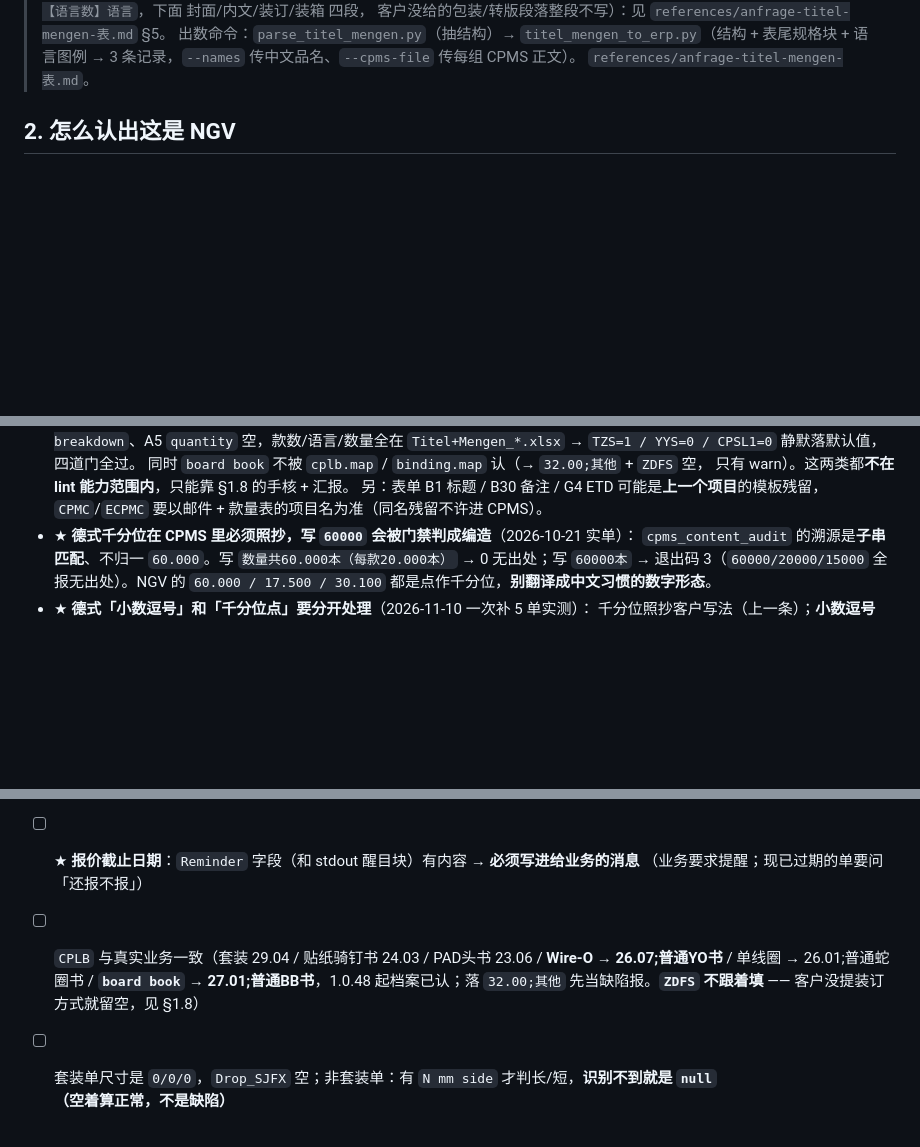
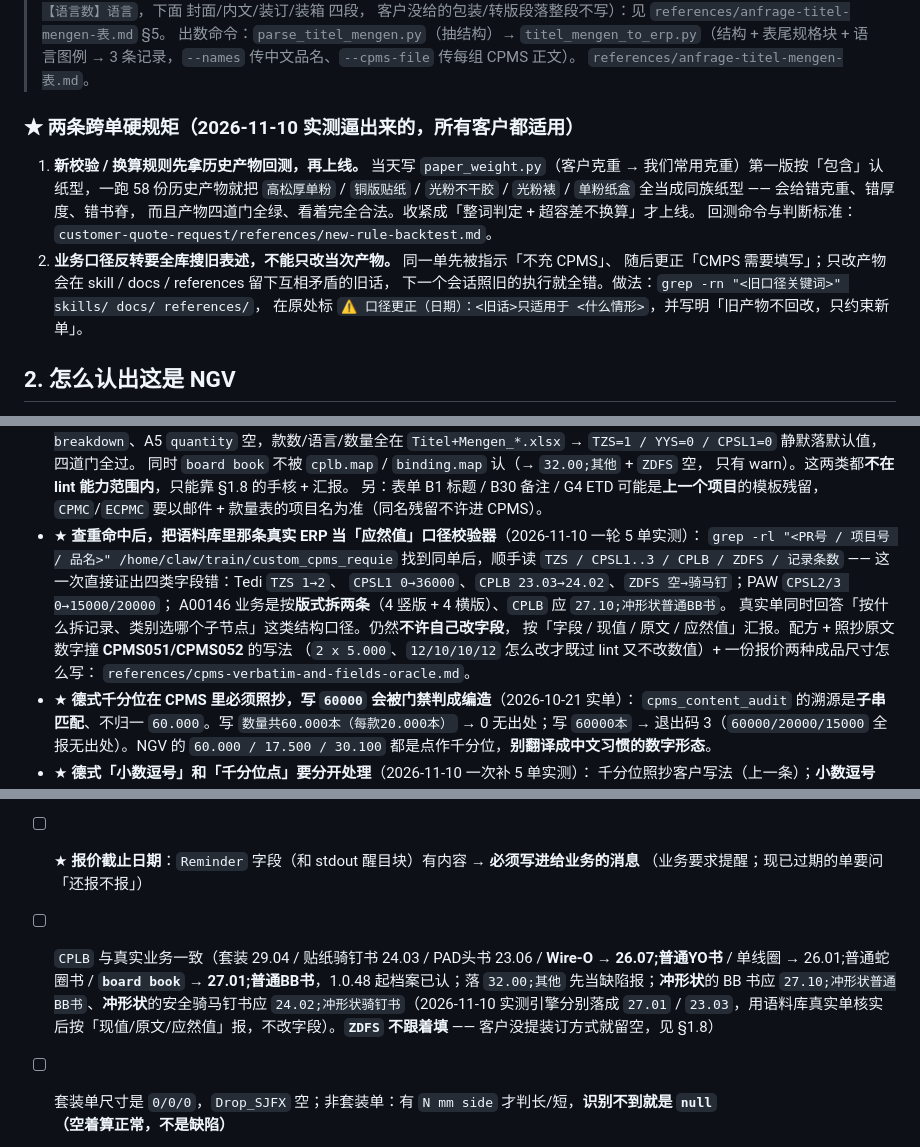
Before and after one commit to Senthie/customer-quote-request, a Markdown page: skills/customer-quote-ngv/SKILL.md, 3 parts joined by grey strips. Rendered like a GitHub page; blank space fills up the shorter version.

Commit message:
NGV 补两条跨单硬规矩：新规则先回测历史产物、口径反转要全库搜旧表述
- §1.8 抬头加「两条跨单硬规矩」：①新校验/换算规则上线前必须拿历史产物回测
  （paper_weight.py 第一版按「包含」认纸型，会把 高松厚单粉/铜版贴纸/光粉不干胶
  当同族，产物四道门全绿却给错克重厚度书脊）；②业务口径反转要 grep 全库旧表述，
  在原处标「⚠️ 口径更正（日期）+ 适用范围」，旧产物不回改、只约束新单。
- 查重命中后把语料库真实 ERP 当「应然值」口径校验器：读 TZS/CPSL1..3/CPLB/ZDFS/
  记录条数，实测证出 Tedi、PAW、A00146 四类字段错与「按版式拆两条」的结构口径；
  仍然只汇报不改字段。
- 交付清单 CPLB 条：补「冲形状 BB 书 27.10 / 冲形状骑钉书 24.02」，
  并注明引擎会落成 27.01 / 23.03，按现值/原文/应然值报。

```diff
--- a/skills/customer-quote-ngv/SKILL.md
+++ b/skills/customer-quote-ngv/SKILL.md
@@ -541,6 +541,18 @@ width / height / binding / content / content gsm / content paper / printing of c
 出数命令：`parse_titel_mengen.py`（抽结构）→ `titel_mengen_to_erp.py`（结构 + 表尾规格块 +
 语言图例 → 3 条记录，`--names` 传中文品名、`--cpms-file` 传每组 CPMS 正文）。
 `references/anfrage-titel-mengen-表.md`。
+
+### ★ 两条跨单硬规矩（2026-11-10 实测逼出来的，所有客户都适用）
+
+1. **新校验 / 换算规则先拿历史产物回测，再上线。** 当天写 `paper_weight.py`（客户克重 →
+   我们常用克重）第一版按「包含」认纸型，一跑 58 份历史产物就把 `高松厚单粉` / `铜版贴纸` /
+   `光粉不干胶` / `光粉裱` / `单粉纸盒` 全当成同族纸型 —— 会给错克重、错厚度、错书脊，
+   而且产物四道门全绿、看着完全合法。收紧成「整词判定 + 超容差不换算」才上线。
+   回测命令与判断标准：`customer-quote-request/references/new-rule-backtest.md`。
+2. **业务口径反转要全库搜旧表述，不能只改当次产物。** 同一单先被指示「不充 CPMS」、
+   随后更正「CMPS 需要填写」；只改产物会在 skill / docs / references 留下互相矛盾的旧话，
+   下一个会话照旧的执行就全错。做法：`grep -rn "<旧口径关键词>" skills/ docs/ references/`，
+   在原处标 `⚠️ 口径更正（日期）：<旧话>只适用于 <什么情形>`，并写明「旧产物不回改，只约束新单」。
 
 ## 2. 怎么认出这是 NGV
 
@@ -1087,6 +1099,15 @@ uv run ./scripts/customer_profile.py --prefs ngv
   只有 warn）。这两类都**不在 lint 能力范围内**，只能靠 §1.8 的手核 + 汇报。
   另：表单 B1 标题 / B30 备注 / G4 ETD 可能是**上一个项目**的模板残留，
   `CPMC`/`ECPMC` 要以邮件 + 款量表的项目名为准（同名残留不许进 CPMS）。
+- ★ **查重命中后，把语料库里那条真实 ERP 当「应然值」口径校验器**（2026-11-10 一轮 5 单实测）：
+  `grep -rl "<PR号 / 项目号 / 品名>" /home/claw/train/custom_cpms_requie` 找到同单后，顺手读
+  `TZS / CPSL1..3 / CPLB / ZDFS / 记录条数` —— 这一次直接证出四类字段错：Tedi `TZS 1→2`、
+  `CPSL1 0→36000`、`CPLB 23.03→24.02`、`ZDFS 空→骑马钉`；PAW `CPSL2/3 0→15000/20000`；
+  A00146 业务是按**版式拆两条**（4 竖版 + 4 横版）、`CPLB` 应 `27.10;冲形状普通BB书`。
+  真实单同时回答「按什么拆记录、类别选哪个子节点」这类结构口径。仍然**不许自己改字段**，
+  按「字段 / 现值 / 原文 / 应然值」汇报。配方 + 照抄原文数字撞 **CPMS051/CPMS052** 的写法
+  （`2 x 5.000`、`12/10/10/12` 怎么改才既过 lint 又不改数值）+ 一份报价两种成品尺寸怎么写：
+  `references/cpms-verbatim-and-fields-oracle.md`。
 - ★ **德式千分位在 CPMS 里必须照抄，写 `60000` 会被门禁判成编造**（2026-10-21 实单）：
   `cpms_content_audit` 的溯源是**子串匹配**、不归一 `60.000`。写 `数量共60.000本（每款20.000本）`
   → 0 无出处；写 `60000本` → 退出码 3（`60000/20000/15000` 全报无出处）。NGV 的
@@ -1205,7 +1226,7 @@ uv run ./scripts/customer_profile.py --prefs ngv
 - [ ] 59 键顺序断言通过、`.validation.json` 里 **0 error / 0 warn**
 - [ ] ★ **报价截止日期**：`Reminder` 字段（和 stdout 醒目块）有内容 → **必须写进给业务的消息**
       （业务要求提醒；现已过期的单要问「还报不报」）
-- [ ] `CPLB` 与真实业务一致（套装 29.04 / 贴纸骑钉书 24.03 / PAD头书 23.06 / **Wire-O → 26.07;普通YO书** / 单线圈 → 26.01;普通蛇圈书 / **`board book` → 27.01;普通BB书**，1.0.48 起档案已认；落 `32.00;其他` 先当缺陷报。**`ZDFS` 不跟着填** —— 客户没提装订方式就留空，见 §1.8）
+- [ ] `CPLB` 与真实业务一致（套装 29.04 / 贴纸骑钉书 24.03 / PAD头书 23.06 / **Wire-O → 26.07;普通YO书** / 单线圈 → 26.01;普通蛇圈书 / **`board book` → 27.01;普通BB书**，1.0.48 起档案已认；落 `32.00;其他` 先当缺陷报；**冲形状**的 BB 书应 `27.10;冲形状普通BB书`、**冲形状**的安全骑马钉书应 `24.02;冲形状骑钉书`（2026-11-10 实测引擎分别落成 `27.01` / `23.03`，用语料库真实单核实后按「现值/原文/应然值」报，不改字段）。**`ZDFS` 不跟着填** —— 客户没提装订方式就留空，见 §1.8）
 - [ ] 套装单尺寸是 `0/0/0`，`Drop_SJFX` 空；非套装单：有 `N mm side` 才判长/短，**识别不到就是 `null`（空着算正常，不是缺陷）**
 - [ ] ★ **品名三件套**（2026-10-20 起，替代旧的 `KM/Aldi …` 写法 —— 旧检查项已作废）：
       `CPMC` = **中文产品名**（agent 从 `Title:` 译，无占位符、无业务员/品牌/类别/FSC）；
```
